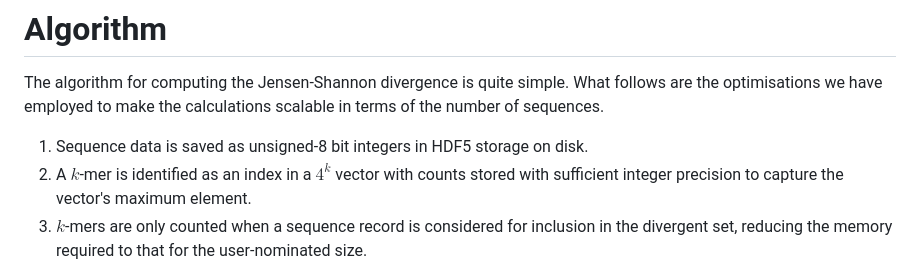
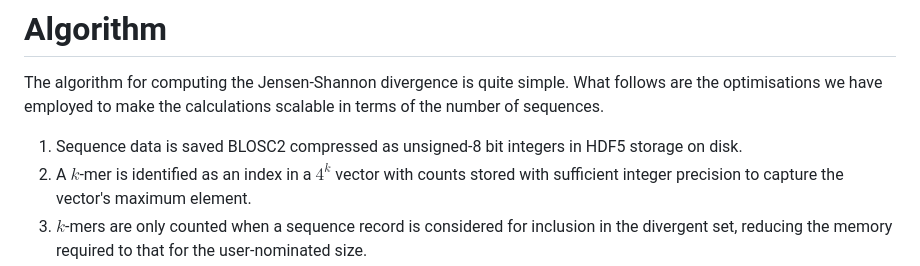
Before and after one commit to GavinHuttley/DiverseSeqPaper, a Markdown page: paper/paper.md, the part around the change. GitHub-like rendering.

Commit message:
DOC: note blosc compression

```diff
--- a/paper/paper.md
+++ b/paper/paper.md
@@ -77,7 +77,7 @@ From the equation, it is apparent that to update the JSD of a collection efficie
 
 The algorithm for computing the Jensen-Shannon divergence is quite simple. What follows are the optimisations we have employed to make the calculations scalable in terms of the number of sequences.
 
-1. Sequence data is saved as unsigned-8 bit integers in HDF5 storage on disk.
+1. Sequence data is saved BLOSC2 compressed as unsigned-8 bit integers in HDF5 storage on disk.
 2. A $k$-mer is identified as an index in a $4^k$ vector with counts stored with sufficient integer precision to capture the vector's maximum element.
 3. $k$-mers are only counted when a sequence record is considered for inclusion in the divergent set, reducing the memory required to that for the user-nominated size.
 4. We use `numba` for just-in-time compilation of core algorithms for producing $k$-mers and their counts.
```
